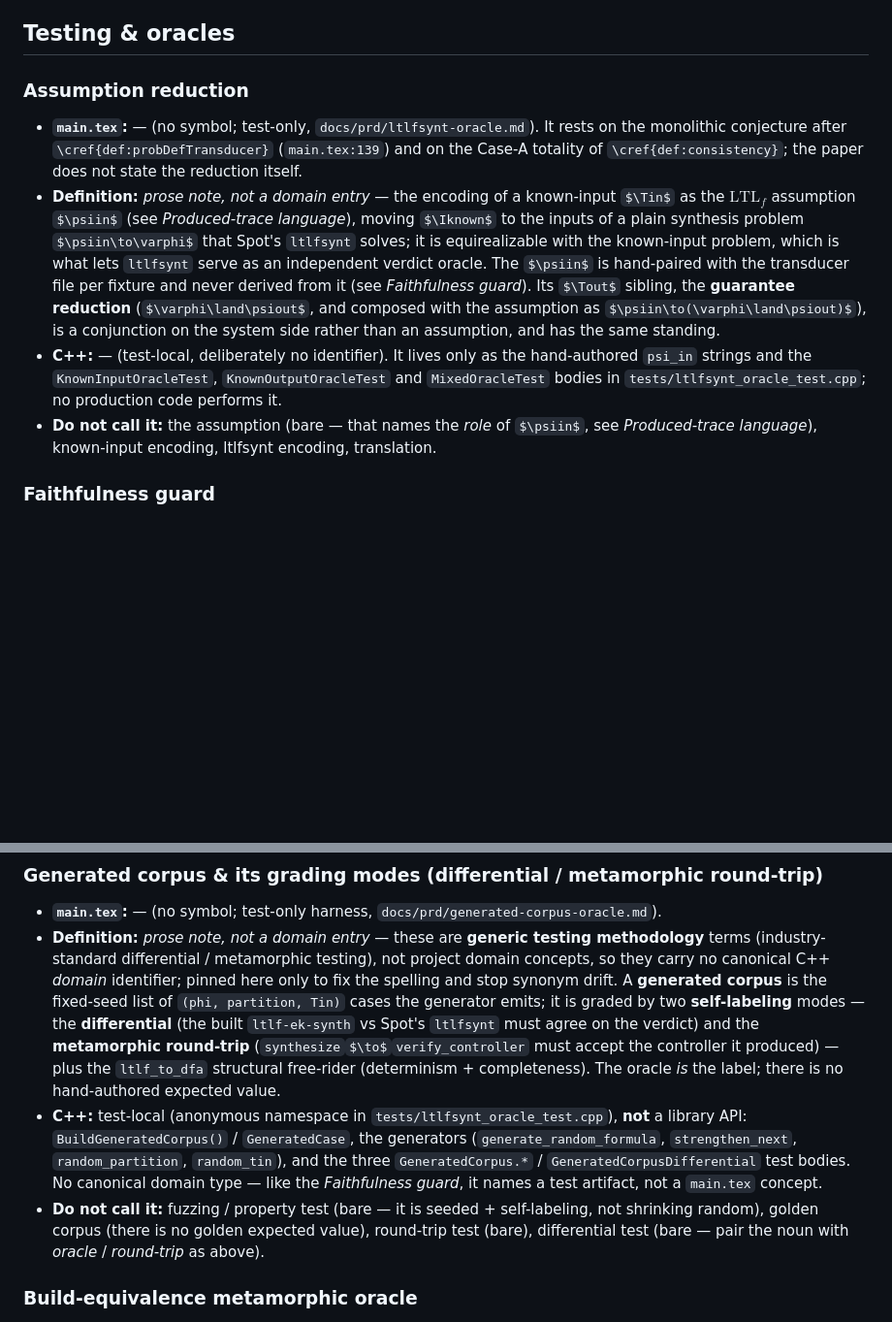
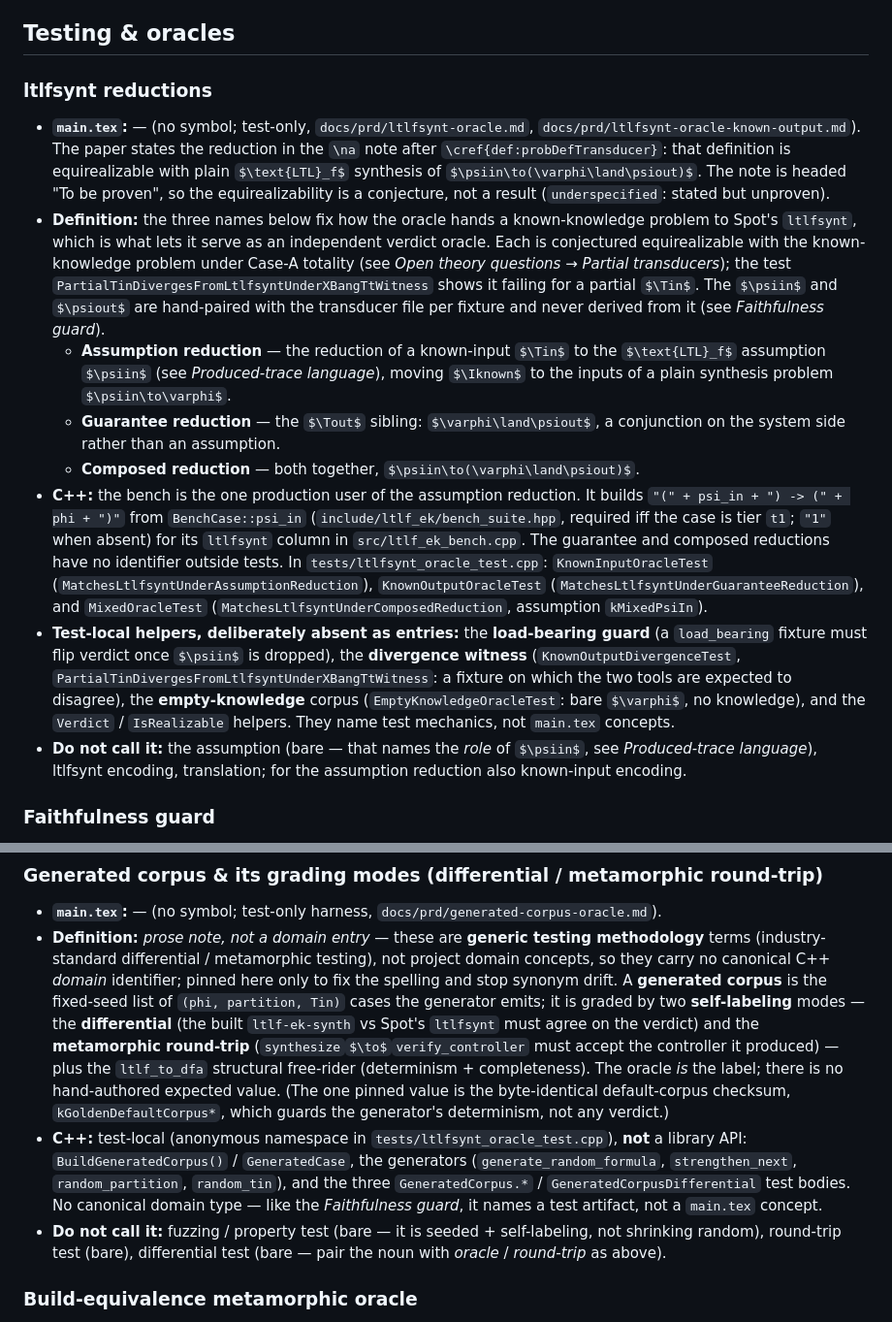
Before and after one commit to nadav-alon/ltlf-external-knowledge, a Markdown page: docs/GLOSSARY.md, 2 parts joined by grey strips. Shown at 97% size. Drawn GitHub-style; some formulas as TeX source; blank space fills up the shorter version.

Commit message:
Rework the ltlfsynt reductions glossary entry per review
Name the three reductions, correct the main.tex and Case-A citations, record the
bench's production use of the assumption reduction, and list the test-local terms
as deliberately absent. Drop 'golden corpus' from the Generated corpus rejections,
since the tests pin a golden checksum.

Co-Authored-By: Claude Sonnet 5.5 <noreply@anthropic.com>

```diff
--- a/docs/GLOSSARY.md
+++ b/docs/GLOSSARY.md
@@ -1293,26 +1293,45 @@ keeps the reserved-not-wired `--otf-dfa-product` (`src/cli.cpp`'s
 
 ## Testing & oracles
 
-### Assumption reduction
-- **`main.tex`:** — (no symbol; test-only, `docs/prd/ltlfsynt-oracle.md`). It rests on
-  the monolithic conjecture after `\cref{def:probDefTransducer}` (`main.tex:139`) and on
-  the Case-A totality of `\cref{def:consistency}`; the paper does not state the reduction
-  itself.
-- **Definition:** *prose note, not a domain entry* — the encoding of a known-input
-  $\Tin$ as the $\text{LTL}_f$ assumption $\psiin$ (see *Produced-trace language*), moving
-  $\Iknown$ to the inputs of a plain synthesis problem $\psiin\to\varphi$ that Spot's
-  `ltlfsynt` solves; it is equirealizable with the known-input problem, which is what lets
-  `ltlfsynt` serve as an independent verdict oracle. The $\psiin$ is hand-paired with the
-  transducer file per fixture and never derived from it (see *Faithfulness guard*). Its
-  $\Tout$ sibling, the **guarantee reduction** ($\varphi\land\psiout$, and composed with
-  the assumption as $\psiin\to(\varphi\land\psiout)$), is a conjunction on the system
-  side rather than an assumption, and has the same standing.
-- **C++:** — (test-local, deliberately no identifier). It lives only as the hand-authored
-  `psi_in` strings and the `KnownInputOracleTest`, `KnownOutputOracleTest` and
-  `MixedOracleTest` bodies in `tests/ltlfsynt_oracle_test.cpp`; no production code
-  performs it.
+### ltlfsynt reductions
+- **`main.tex`:** — (no symbol; test-only, `docs/prd/ltlfsynt-oracle.md`,
+  `docs/prd/ltlfsynt-oracle-known-output.md`). The paper states the reduction in the
+  `\na` note after `\cref{def:probDefTransducer}`: that definition is equirealizable
+  with plain $\text{LTL}_f$ synthesis of $\psiin\to(\varphi\land\psiout)$. The note is
+  headed "To be proven", so the equirealizability is a conjecture, not a result
+  (`underspecified`: stated but unproven).
+- **Definition:** the three names below fix how the oracle hands a known-knowledge
+  problem to Spot's `ltlfsynt`, which is what lets it serve as an independent verdict
+  oracle. Each is conjectured equirealizable with the known-knowledge problem under
+  Case-A totality (see *Open theory questions → Partial transducers*); the test
+  `PartialTinDivergesFromLtlfsyntUnderXBangTtWitness` shows it failing for a partial
+  $\Tin$. The $\psiin$ and $\psiout$ are hand-paired with the transducer file per
+  fixture and never derived from it (see *Faithfulness guard*).
+  - **Assumption reduction** — the reduction of a known-input $\Tin$ to the
+    $\text{LTL}_f$ assumption $\psiin$ (see *Produced-trace language*), moving $\Iknown$
+    to the inputs of a plain synthesis problem $\psiin\to\varphi$.
+  - **Guarantee reduction** — the $\Tout$ sibling: $\varphi\land\psiout$, a conjunction
+    on the system side rather than an assumption.
+  - **Composed reduction** — both together, $\psiin\to(\varphi\land\psiout)$.
+- **C++:** the bench is the one production user of the assumption reduction. It builds
+  `"(" + psi_in + ") -> (" + phi + ")"` from `BenchCase::psi_in`
+  (`include/ltlf_ek/bench_suite.hpp`, required iff the case is tier `t1`; `"1"` when
+  absent) for its `ltlfsynt` column in `src/ltlf_ek_bench.cpp`. The guarantee and
+  composed reductions have no identifier outside tests. In
+  `tests/ltlfsynt_oracle_test.cpp`: `KnownInputOracleTest`
+  (`MatchesLtlfsyntUnderAssumptionReduction`), `KnownOutputOracleTest`
+  (`MatchesLtlfsyntUnderGuaranteeReduction`), and `MixedOracleTest`
+  (`MatchesLtlfsyntUnderComposedReduction`, assumption `kMixedPsiIn`).
+- **Test-local helpers, deliberately absent as entries:** the **load-bearing guard**
+  (a `load_bearing` fixture must flip verdict once $\psiin$ is dropped), the
+  **divergence witness** (`KnownOutputDivergenceTest`,
+  `PartialTinDivergesFromLtlfsyntUnderXBangTtWitness`: a fixture on which the two
+  tools are expected to disagree), the **empty-knowledge** corpus
+  (`EmptyKnowledgeOracleTest`: bare $\varphi$, no knowledge), and the `Verdict` /
+  `IsRealizable` helpers. They name test mechanics, not `main.tex` concepts.
 - **Do not call it:** the assumption (bare — that names the *role* of $\psiin$, see
-  *Produced-trace language*), known-input encoding, ltlfsynt encoding, translation.
+  *Produced-trace language*), ltlfsynt encoding, translation; for the assumption
+  reduction also known-input encoding.
 
 ### Faithfulness guard
 - **`main.tex`:** — (no symbol; test-only, `docs/prd/oracle-faithfulness-guard.md`;
@@ -1431,7 +1450,9 @@ keeps the reserved-not-wired `--otf-dfa-product` (`src/cli.cpp`'s
   **metamorphic round-trip** (`synthesize`$\to$`verify_controller` must accept the
   controller it produced) — plus the `ltlf_to_dfa` structural free-rider
   (determinism + completeness). The oracle *is* the label; there is no
-  hand-authored expected value.
+  hand-authored expected value. (The one pinned value is the byte-identical
+  default-corpus checksum, `kGoldenDefaultCorpus*`, which guards the generator's
+  determinism, not any verdict.)
 - **C++:** test-local (anonymous namespace in `tests/ltlfsynt_oracle_test.cpp`),
   **not** a library API: `BuildGeneratedCorpus()` / `GeneratedCase`, the
   generators (`generate_random_formula`, `strengthen_next`, `random_partition`,
@@ -1439,7 +1460,7 @@ keeps the reserved-not-wired `--otf-dfa-product` (`src/cli.cpp`'s
   test bodies. No canonical domain type — like the *Faithfulness guard*, it names
   a test artifact, not a `main.tex` concept.
 - **Do not call it:** fuzzing / property test (bare — it is seeded + self-labeling,
-  not shrinking random), golden corpus (there is no golden expected value),
+  not shrinking random),
   round-trip test (bare), differential test (bare — pair the noun with *oracle* /
   *round-trip* as above).
 
```
